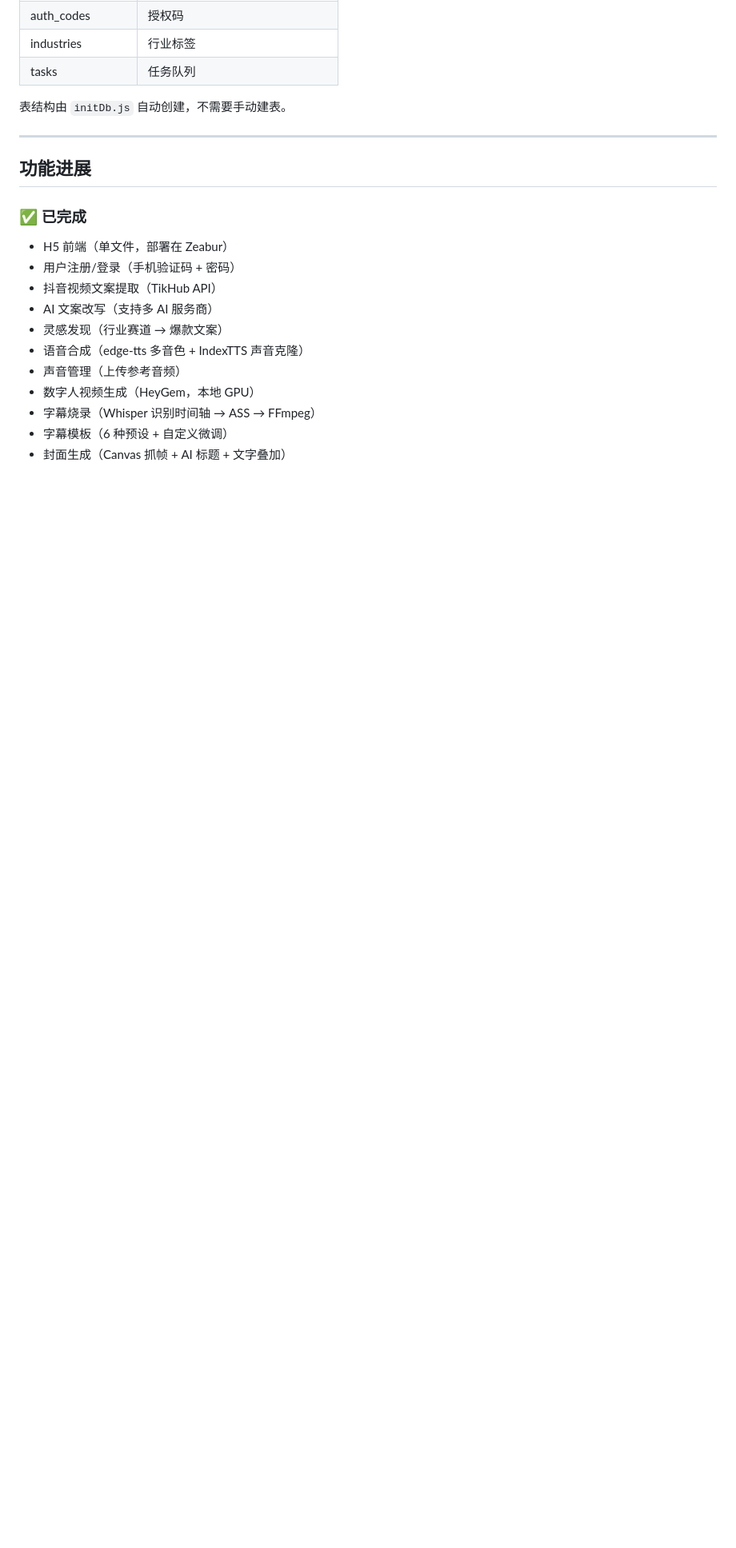
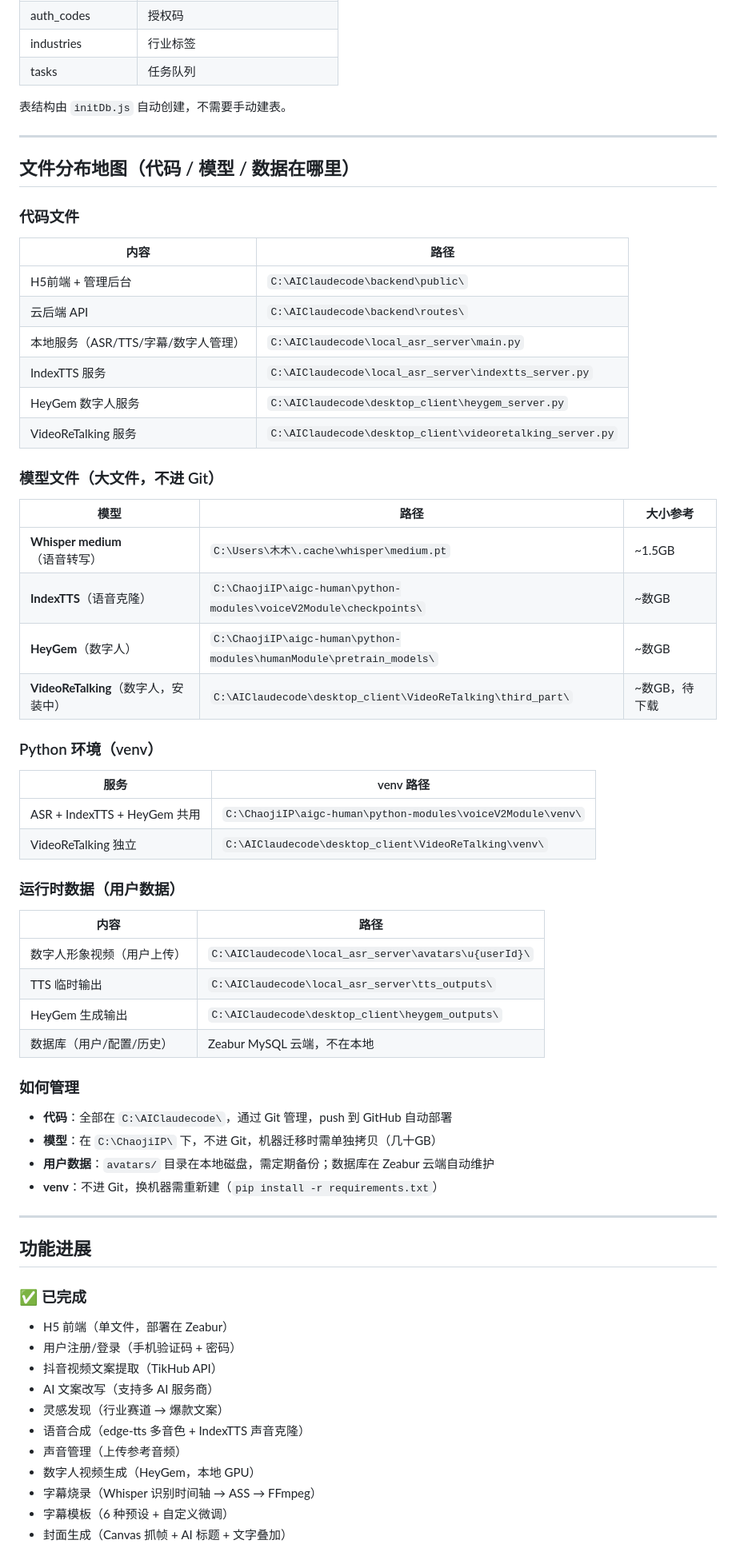
Before and after one commit to yyuuyu12/XiaMuagent, a Markdown page: CLAUDE.md, the part around the change. Shown at 80% size. Rendered like a GitHub page; blank space fills up the shorter version.

Commit message:
docs: 补充文件分布地图（代码/模型/venv/数据在哪里）

```diff
--- a/CLAUDE.md
+++ b/CLAUDE.md
@@ -127,6 +127,48 @@ XiaMuagent/
 
 ---
 
+## 文件分布地图（代码 / 模型 / 数据在哪里）
+
+### 代码文件
+| 内容 | 路径 |
+|------|------|
+| H5前端 + 管理后台 | `C:\AIClaudecode\backend\public\` |
+| 云后端 API | `C:\AIClaudecode\backend\routes\` |
+| 本地服务（ASR/TTS/字幕/数字人管理） | `C:\AIClaudecode\local_asr_server\main.py` |
+| IndexTTS 服务 | `C:\AIClaudecode\local_asr_server\indextts_server.py` |
+| HeyGem 数字人服务 | `C:\AIClaudecode\desktop_client\heygem_server.py` |
+| VideoReTalking 服务 | `C:\AIClaudecode\desktop_client\videoretalking_server.py` |
+
+### 模型文件（大文件，不进 Git）
+| 模型 | 路径 | 大小参考 |
+|------|------|---------|
+| **Whisper medium**（语音转写） | `C:\Users\木木\.cache\whisper\medium.pt` | ~1.5GB |
+| **IndexTTS**（语音克隆） | `C:\ChaojiIP\aigc-human\python-modules\voiceV2Module\checkpoints\` | ~数GB |
+| **HeyGem**（数字人） | `C:\ChaojiIP\aigc-human\python-modules\humanModule\pretrain_models\` | ~数GB |
+| **VideoReTalking**（数字人，安装中） | `C:\AIClaudecode\desktop_client\VideoReTalking\third_part\` | ~数GB，待下载 |
+
+### Python 环境（venv）
+| 服务 | venv 路径 |
+|------|-----------|
+| ASR + IndexTTS + HeyGem 共用 | `C:\ChaojiIP\aigc-human\python-modules\voiceV2Module\venv\` |
+| VideoReTalking 独立 | `C:\AIClaudecode\desktop_client\VideoReTalking\venv\` |
+
+### 运行时数据（用户数据）
+| 内容 | 路径 |
+|------|------|
+| 数字人形象视频（用户上传） | `C:\AIClaudecode\local_asr_server\avatars\u{userId}\` |
+| TTS 临时输出 | `C:\AIClaudecode\local_asr_server\tts_outputs\` |
+| HeyGem 生成输出 | `C:\AIClaudecode\desktop_client\heygem_outputs\` |
+| 数据库（用户/配置/历史） | Zeabur MySQL 云端，不在本地 |
+
+### 如何管理
+- **代码**：全部在 `C:\AIClaudecode\`，通过 Git 管理，push 到 GitHub 自动部署
+- **模型**：在 `C:\ChaojiIP\` 下，不进 Git，机器迁移时需单独拷贝（几十GB）
+- **用户数据**：`avatars/` 目录在本地磁盘，需定期备份；数据库在 Zeabur 云端自动维护
+- **venv**：不进 Git，换机器需重新建（`pip install -r requirements.txt`）
+
+---
+
 ## 功能进展
 
 ### ✅ 已完成
```
